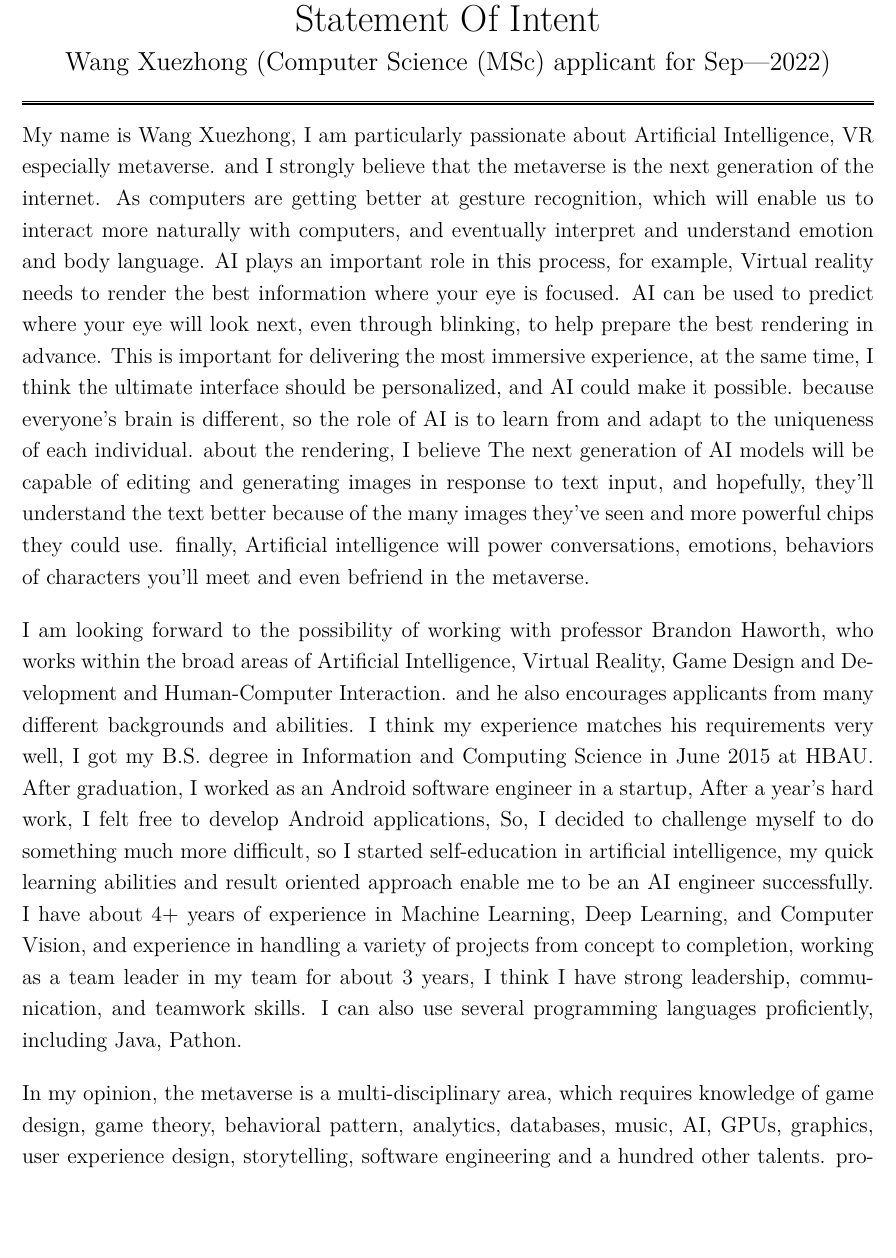
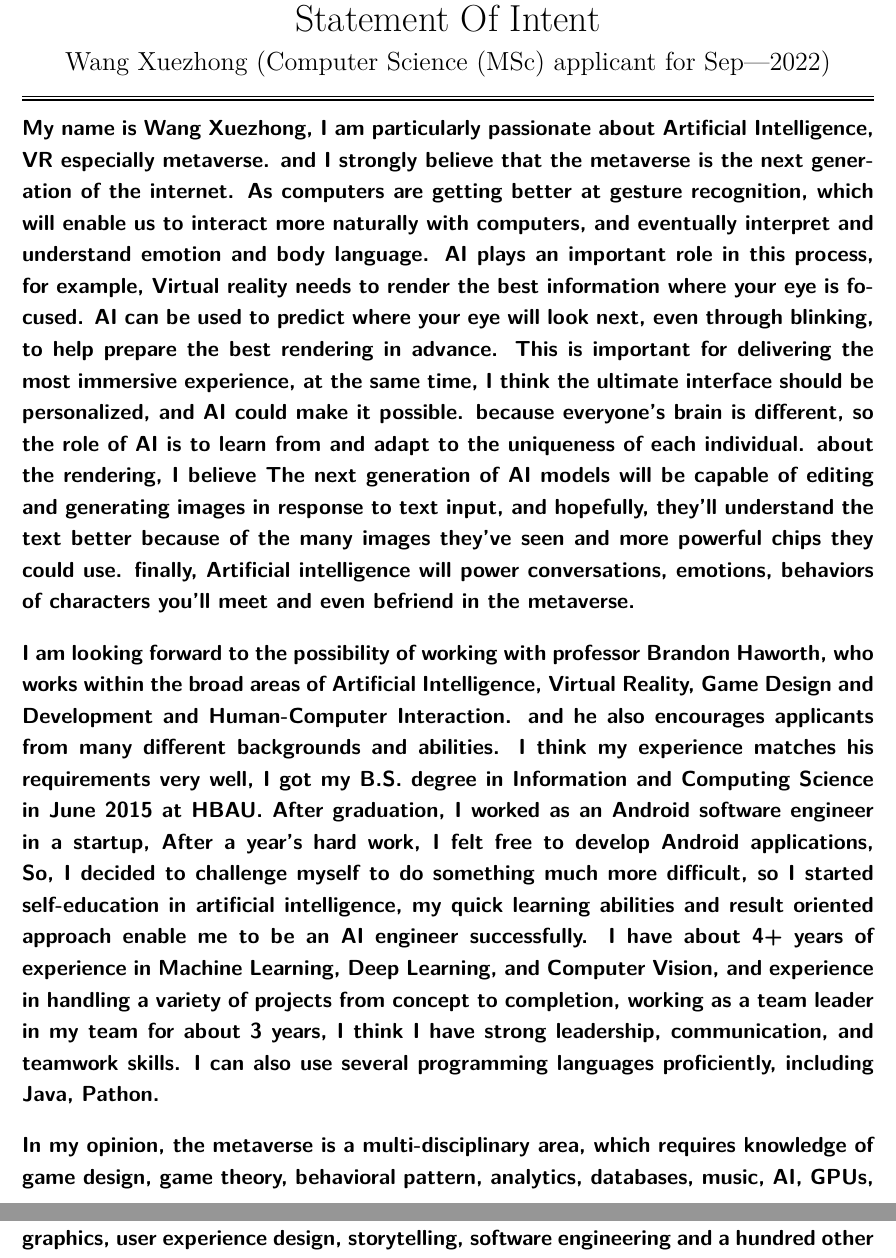
Before and after one commit to OceanWong1991/OceanWong1991.github.io, a LaTeX CV (resume/SOI.tex): part of page 1 of 2 before the commit and two parts of pages 1 and 2 of 2 after it, the two joined at a grey line, cut so that both start at the same text, the shorter picture padded with empty space. Compiled offline with XeLaTeX.

Commit message:
Update SOI.tex

```diff
--- a/resume/SOI.tex
+++ b/resume/SOI.tex
@@ -49,7 +49,7 @@
 \vspace{1pt}
 \hrule height 1pt
 
-\rmfamily
+\sffamily
 \bfseries
 
 \bigskip
```
